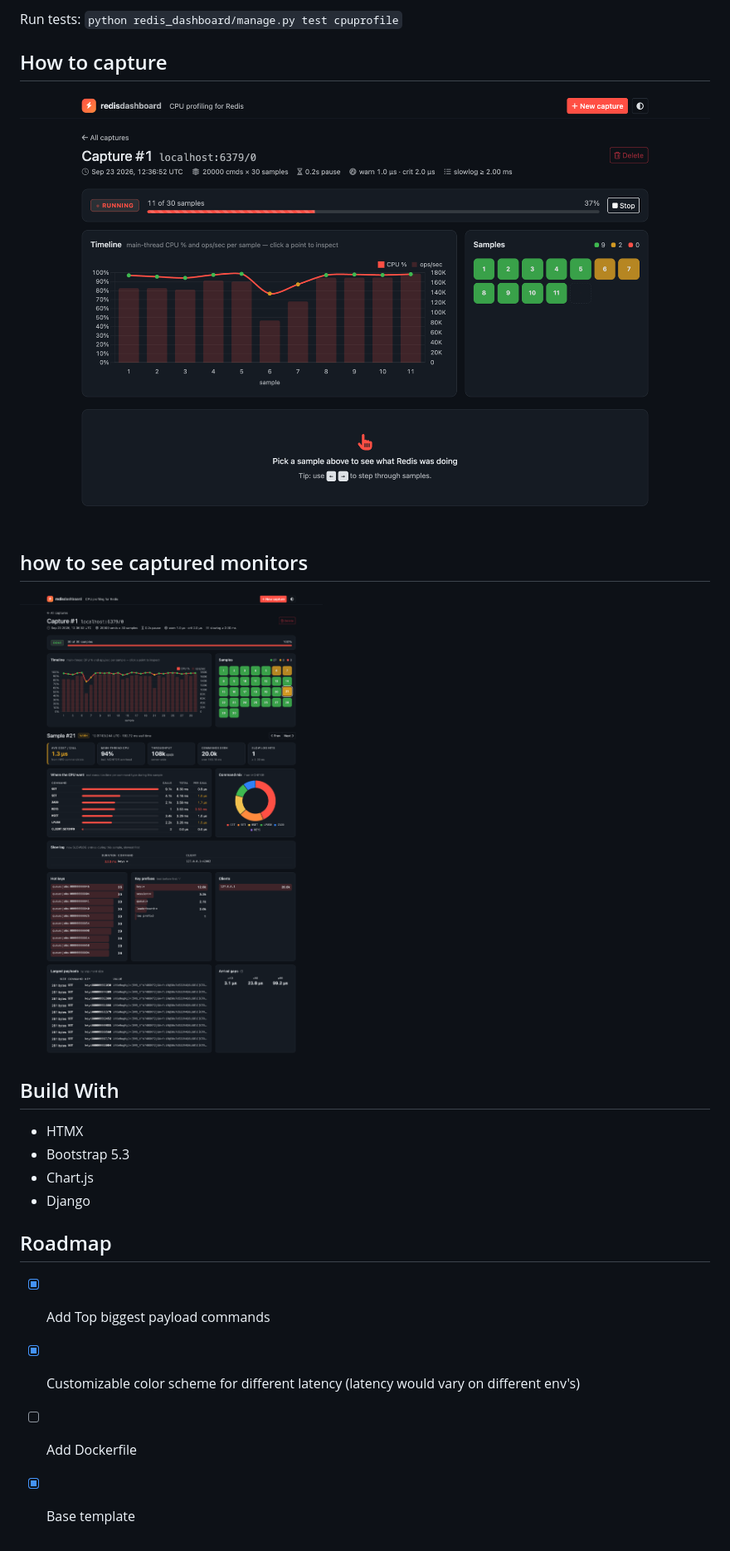
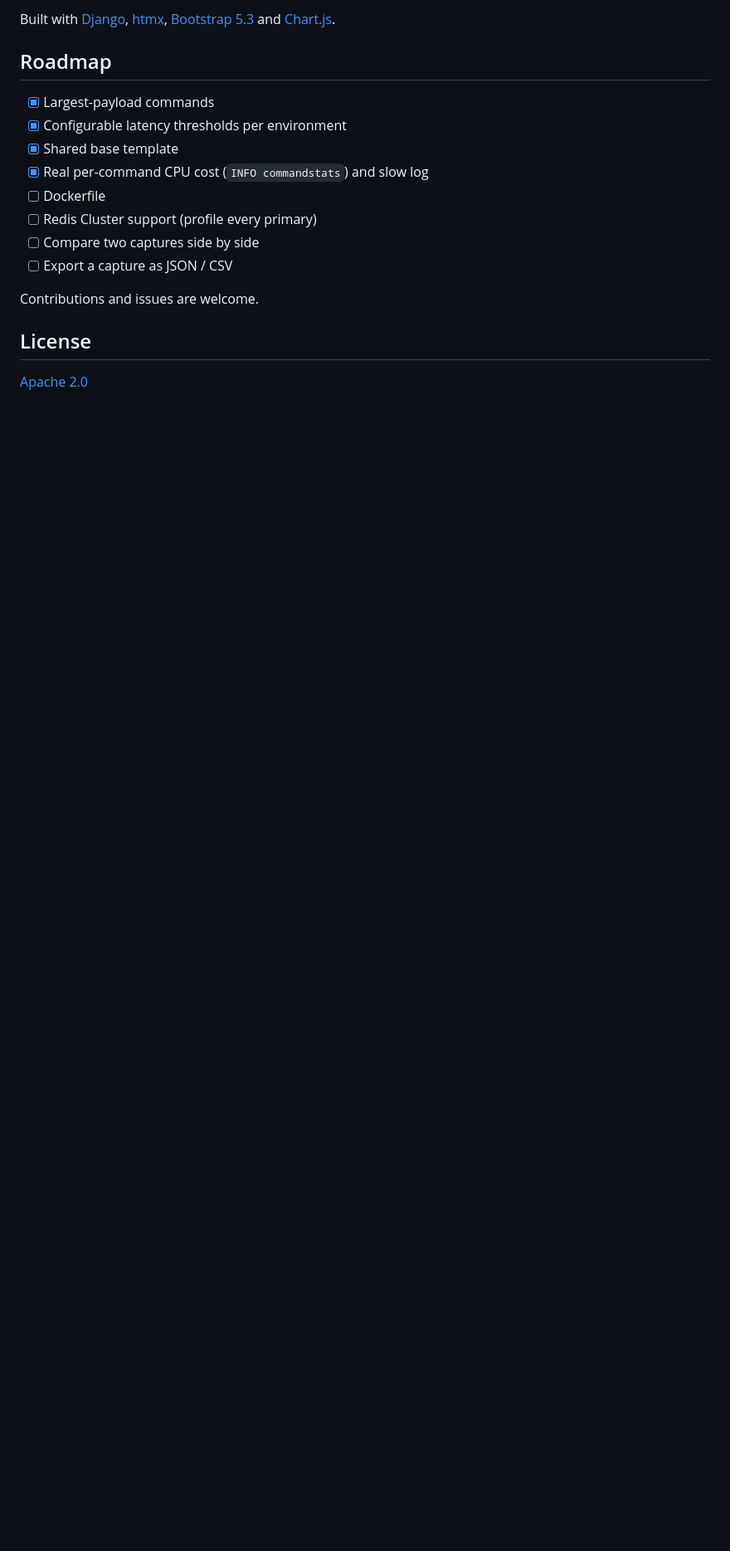
Before and after one commit to yonatan-ess/redis-dashboard, a Markdown page: README.md, the part around one of its changes. Shown at 83% size. Drawn GitHub-style; blank space fills up the shorter version.

````diff
--- a/README.md
+++ b/README.md
@@ -41,27 +160,19 @@ Everything is served locally (Bootstrap, htmx and Chart.js are in `static/vendor
 
-Run tests: ```python redis_dashboard/manage.py test cpuprofile```
-
-
-
-## How to capture
-![New capture](docs/screenshots/capture-running.png)
-
-
-
-## how to see captured monitors
-![Sample detail](docs/screenshots/capture-done.png)
-
-
-## Build With
-
-* HTMX
-* Bootstrap 5.3
-* Chart.js
-* Django
+Built with [Django](https://www.djangoproject.com/), [htmx](https://htmx.org/), [Bootstrap 5.3](https://getbootstrap.com/) and [Chart.js](https://www.chartjs.org/).
 
 ## Roadmap
 
-- [x] Add Top biggest payload commands
-- [x] Customizable color scheme for different latency (latency would vary on different env's)
-- [ ] Add Dockerfile
-- [x] Base template
+- [x] Largest-payload commands
+- [x] Configurable latency thresholds per environment
+- [x] Shared base template
+- [x] Real per-command CPU cost (`INFO commandstats`) and slow log
+- [ ] Dockerfile
+- [ ] Redis Cluster support (profile every primary)
+- [ ] Compare two captures side by side
+- [ ] Export a capture as JSON / CSV
+
+Contributions and issues are welcome.
+
+## License
+
+[Apache 2.0](LICENSE)
````
Also changed, not shown: other parts of README.md (+145 -26 lines), docs/screenshots/hero.png (added).
